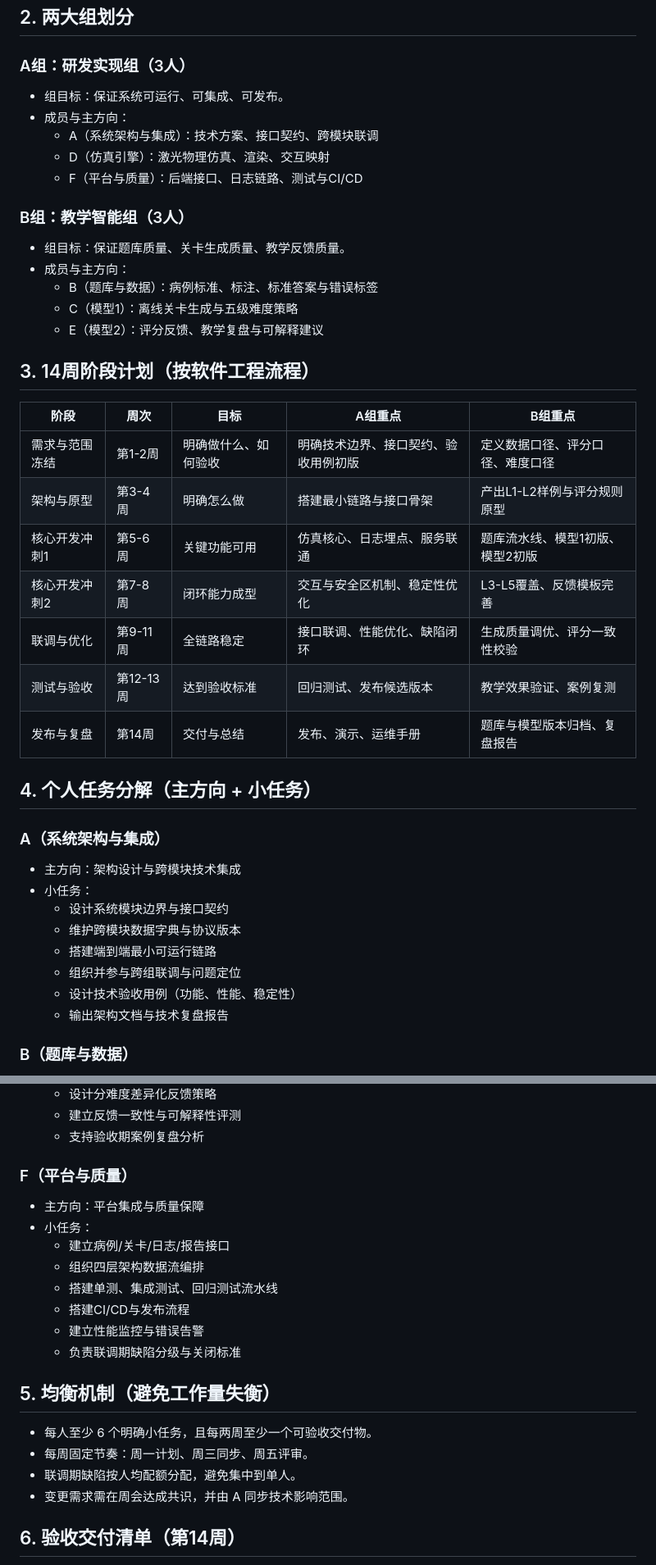
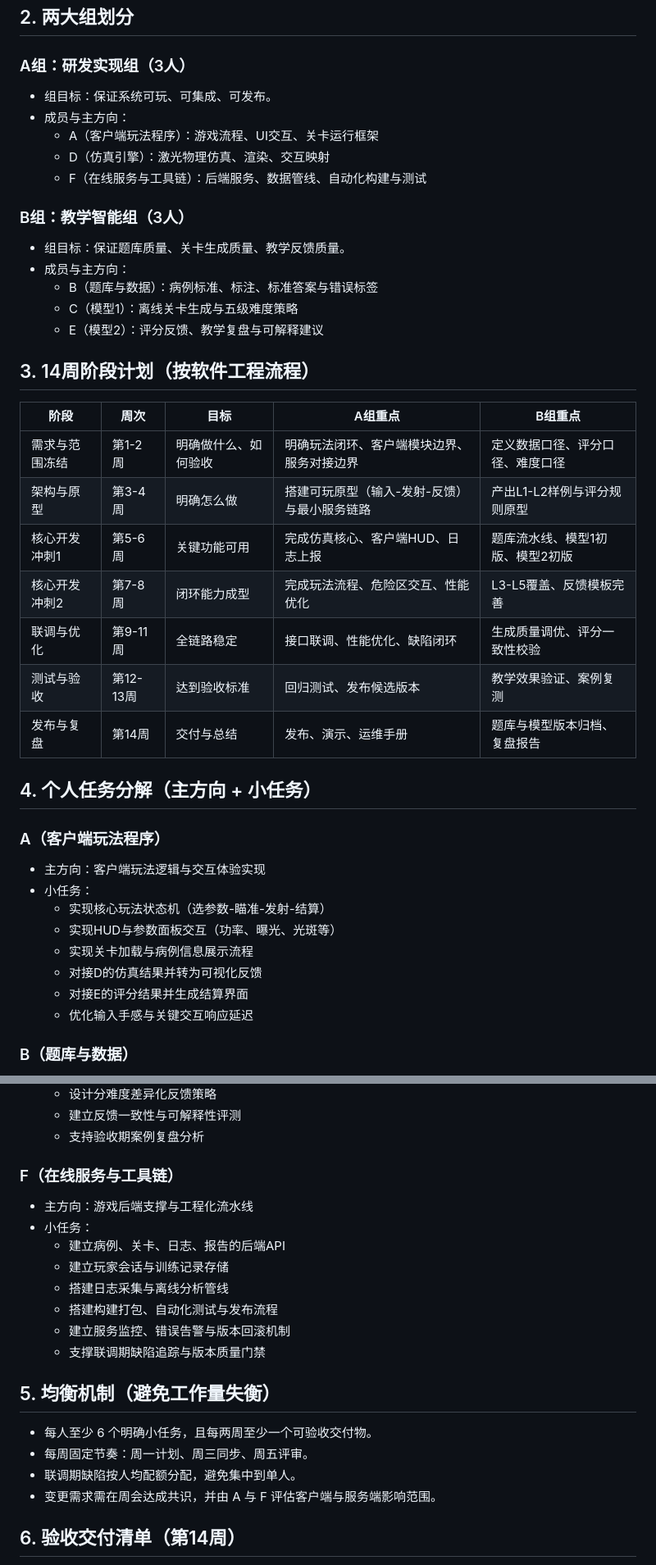
Before and after one commit to EricFeng9/26Spring_MIP_SurgicalTeachingSys, a Markdown page: 项目分工.md, 2 parts joined by grey strips. Shown at 82% size. Drawn GitHub-style.

```diff
--- a/项目分工.md
+++ b/项目分工.md
@@ -10,11 +10,11 @@
 ## 2. 两大组划分
 
 ### A组：研发实现组（3人）
-- 组目标：保证系统可运行、可集成、可发布。
+- 组目标：保证系统可玩、可集成、可发布。
 - 成员与主方向：
-  - A（系统架构与集成）：技术方案、接口契约、跨模块联调
+  - A（客户端玩法程序）：游戏流程、UI交互、关卡运行框架
   - D（仿真引擎）：激光物理仿真、渲染、交互映射
-  - F（平台与质量）：后端接口、日志链路、测试与CI/CD
+  - F（在线服务与工具链）：后端服务、数据管线、自动化构建与测试
 
 ### B组：教学智能组（3人）
 - 组目标：保证题库质量、关卡生成质量、教学反馈质量。
@@ -27,25 +27,25 @@
 
 | 阶段 | 周次 | 目标 | A组重点 | B组重点 |
 |---|---|---|---|---|
-| 需求与范围冻结 | 第1-2周 | 明确做什么、如何验收 | 明确技术边界、接口契约、验收用例初版 | 定义数据口径、评分口径、难度口径 |
-| 架构与原型 | 第3-4周 | 明确怎么做 | 搭建最小链路与接口骨架 | 产出L1-L2样例与评分规则原型 |
-| 核心开发冲刺1 | 第5-6周 | 关键功能可用 | 仿真核心、日志埋点、服务联通 | 题库流水线、模型1初版、模型2初版 |
-| 核心开发冲刺2 | 第7-8周 | 闭环能力成型 | 交互与安全区机制、稳定性优化 | L3-L5覆盖、反馈模板完善 |
+| 需求与范围冻结 | 第1-2周 | 明确做什么、如何验收 | 明确玩法闭环、客户端模块边界、服务对接边界 | 定义数据口径、评分口径、难度口径 |
+| 架构与原型 | 第3-4周 | 明确怎么做 | 搭建可玩原型（输入-发射-反馈）与最小服务链路 | 产出L1-L2样例与评分规则原型 |
+| 核心开发冲刺1 | 第5-6周 | 关键功能可用 | 完成仿真核心、客户端HUD、日志上报 | 题库流水线、模型1初版、模型2初版 |
+| 核心开发冲刺2 | 第7-8周 | 闭环能力成型 | 完成玩法流程、危险区交互、性能优化 | L3-L5覆盖、反馈模板完善 |
 | 联调与优化 | 第9-11周 | 全链路稳定 | 接口联调、性能优化、缺陷闭环 | 生成质量调优、评分一致性校验 |
 | 测试与验收 | 第12-13周 | 达到验收标准 | 回归测试、发布候选版本 | 教学效果验证、案例复测 |
 | 发布与复盘 | 第14周 | 交付与总结 | 发布、演示、运维手册 | 题库与模型版本归档、复盘报告 |
 
 ## 4. 个人任务分解（主方向 + 小任务）
 
-### A（系统架构与集成）
-- 主方向：架构设计与跨模块技术集成
+### A（客户端玩法程序）
+- 主方向：客户端玩法逻辑与交互体验实现
 - 小任务：
-  - 设计系统模块边界与接口契约
-  - 维护跨模块数据字典与协议版本
-  - 搭建端到端最小可运行链路
-  - 组织并参与跨组联调与问题定位
-  - 设计技术验收用例（功能、性能、稳定性）
-  - 输出架构文档与技术复盘报告
+  - 实现核心玩法状态机（选参数-瞄准-发射-结算）
+  - 实现HUD与参数面板交互（功率、曝光、光斑等）
+  - 实现关卡加载与病例信息展示流程
+  - 对接D的仿真结果并转为可视化反馈
+  - 对接E的评分结果并生成结算界面
+  - 优化输入手感与关键交互响应延迟
 
 ### B（题库与数据）
 - 主方向：题库层建设
@@ -87,21 +87,21 @@
   - 建立反馈一致性与可解释性评测
   - 支持验收期案例复盘分析
 
-### F（平台与质量）
-- 主方向：平台集成与质量保障
+### F（在线服务与工具链）
+- 主方向：游戏后端支撑与工程化流水线
 - 小任务：
-  - 建立病例/关卡/日志/报告接口
-  - 组织四层架构数据流编排
-  - 搭建单测、集成测试、回归测试流水线
-  - 搭建CI/CD与发布流程
-  - 建立性能监控与错误告警
-  - 负责联调期缺陷分级与关闭标准
+  - 建立病例、关卡、日志、报告的后端API
+  - 建立玩家会话与训练记录存储
+  - 搭建日志采集与离线分析管线
+  - 搭建构建打包、自动化测试与发布流程
+  - 建立服务监控、错误告警与版本回滚机制
+  - 支撑联调期缺陷追踪与版本质量门禁
 
 ## 5. 均衡机制（避免工作量失衡）
 - 每人至少 6 个明确小任务，且每两周至少一个可验收交付物。
 - 每周固定节奏：周一计划、周三同步、周五评审。
 - 联调期缺陷按人均配额分配，避免集中到单人。
-- 变更需求需在周会达成共识，并由 A 同步技术影响范围。
+- 变更需求需在周会达成共识，并由 A 与 F 评估客户端与服务端影响范围。
 
 ## 6. 验收交付清单（第14周）
 - 可运行系统：题库层 -> 模型1 -> 仿真层 -> 模型2 全链路可演示。
```
